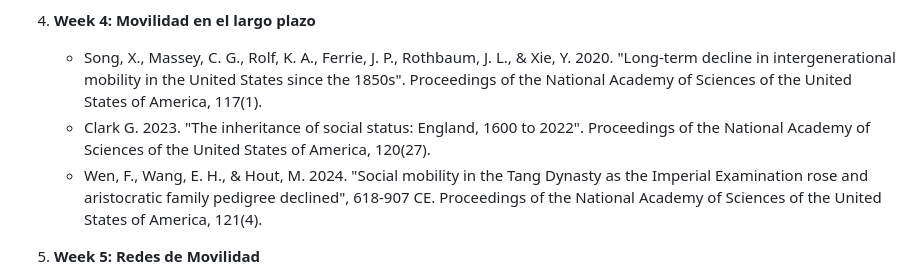
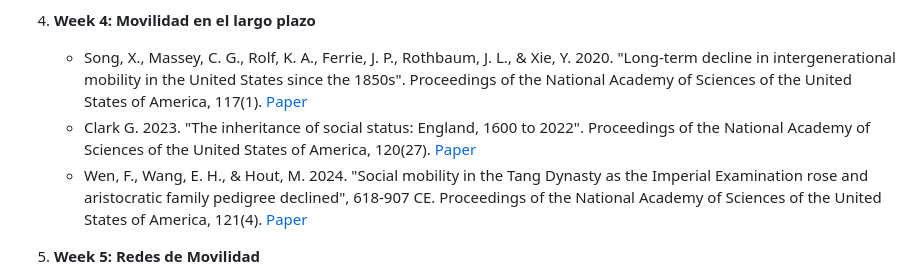
Before and after one commit to mebucca/socstra-soc3016, a Markdown page: README.md, the part around the change. GitHub-like rendering.

```diff
--- a/README.md
+++ b/README.md
@@ -24,9 +24,9 @@ Este repositorio contiene el material del curso SOL3016 Estratificación Social,
     - Engzell, P., & Mood, C. 2023. "Understanding Patterns and Trends in Income Mobility through Multiverse Analysis", American Sociological Review, 88(4), 600-626. [Paper](readings/engzell_2023.pdf)
 
 4. **Week 4: Movilidad en el largo plazo**
-    - Song, X., Massey, C. G., Rolf, K. A., Ferrie, J. P., Rothbaum, J. L., & Xie, Y. 2020. "Long-term decline in intergenerational mobility in the United States since the 1850s". Proceedings of the National Academy of Sciences of the United States of America, 117(1).
-    - Clark G. 2023. "The inheritance of social status: England, 1600 to 2022". Proceedings of the National Academy of Sciences of the United States of America, 120(27).
-    - Wen, F., Wang, E. H., & Hout, M. 2024. "Social mobility in the Tang Dynasty as the Imperial Examination rose and aristocratic family pedigree declined", 618-907 CE. Proceedings of the National Academy of Sciences of the United States of America, 121(4).
+    - Song, X., Massey, C. G., Rolf, K. A., Ferrie, J. P., Rothbaum, J. L., & Xie, Y. 2020. "Long-term decline in intergenerational mobility in the United States since the 1850s". Proceedings of the National Academy of Sciences of the United States of America, 117(1). [Paper](readings/song_2020.pdf)
+    - Clark G. 2023. "The inheritance of social status: England, 1600 to 2022". Proceedings of the National Academy of Sciences of the United States of America, 120(27). [Paper](readings/clark_2023.pdf)
+    - Wen, F., Wang, E. H., & Hout, M. 2024. "Social mobility in the Tang Dynasty as the Imperial Examination rose and aristocratic family pedigree declined", 618-907 CE. Proceedings of the National Academy of Sciences of the United States of America, 121(4). [Paper](readings/wen_2024.pdf)
 
 5. **Week 5: Redes de Movilidad**
     - Villarreal, Andrés. 2020. “The U.S. Occupational Structure: A Social Network Approach.” Sociological Science 7: 187-221.
```
